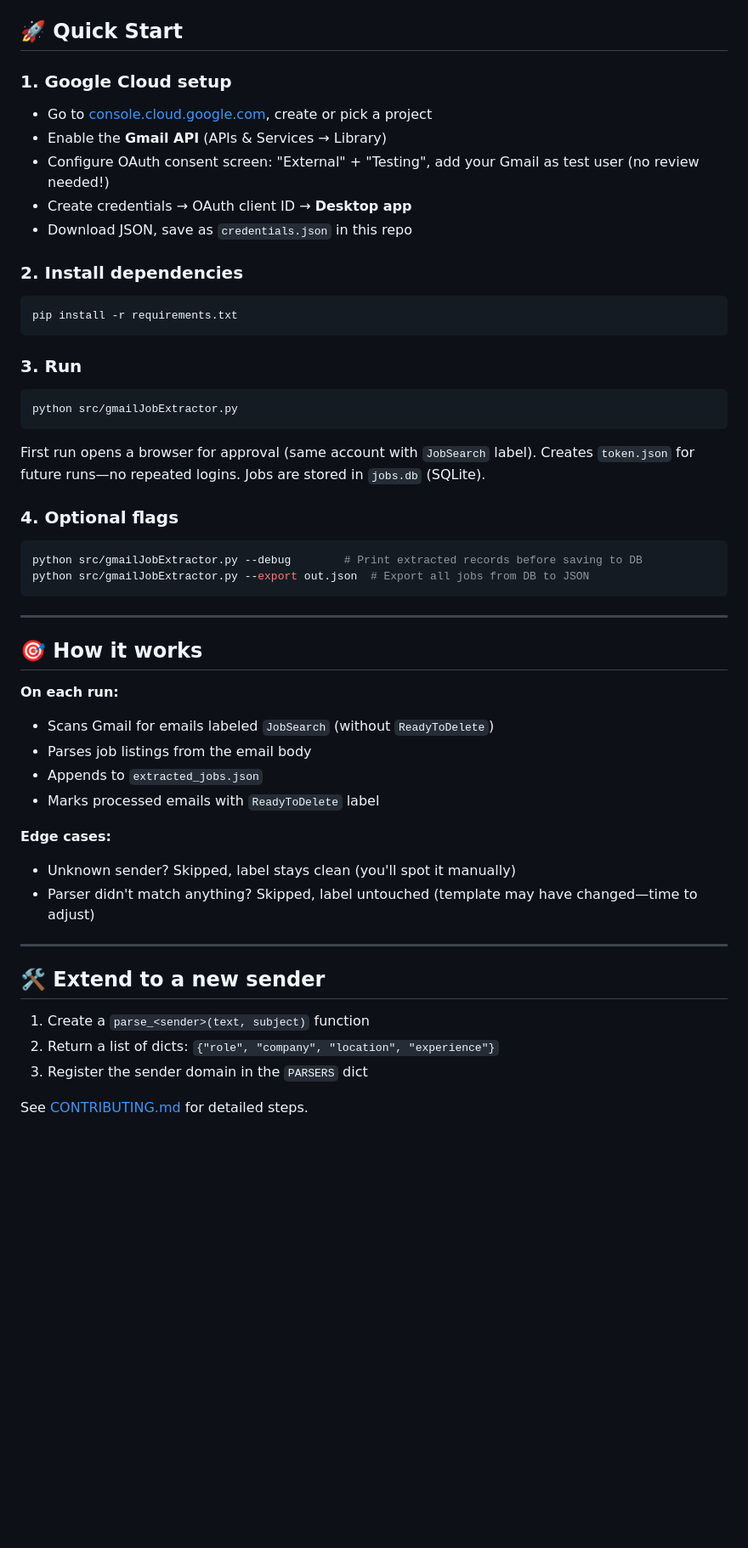
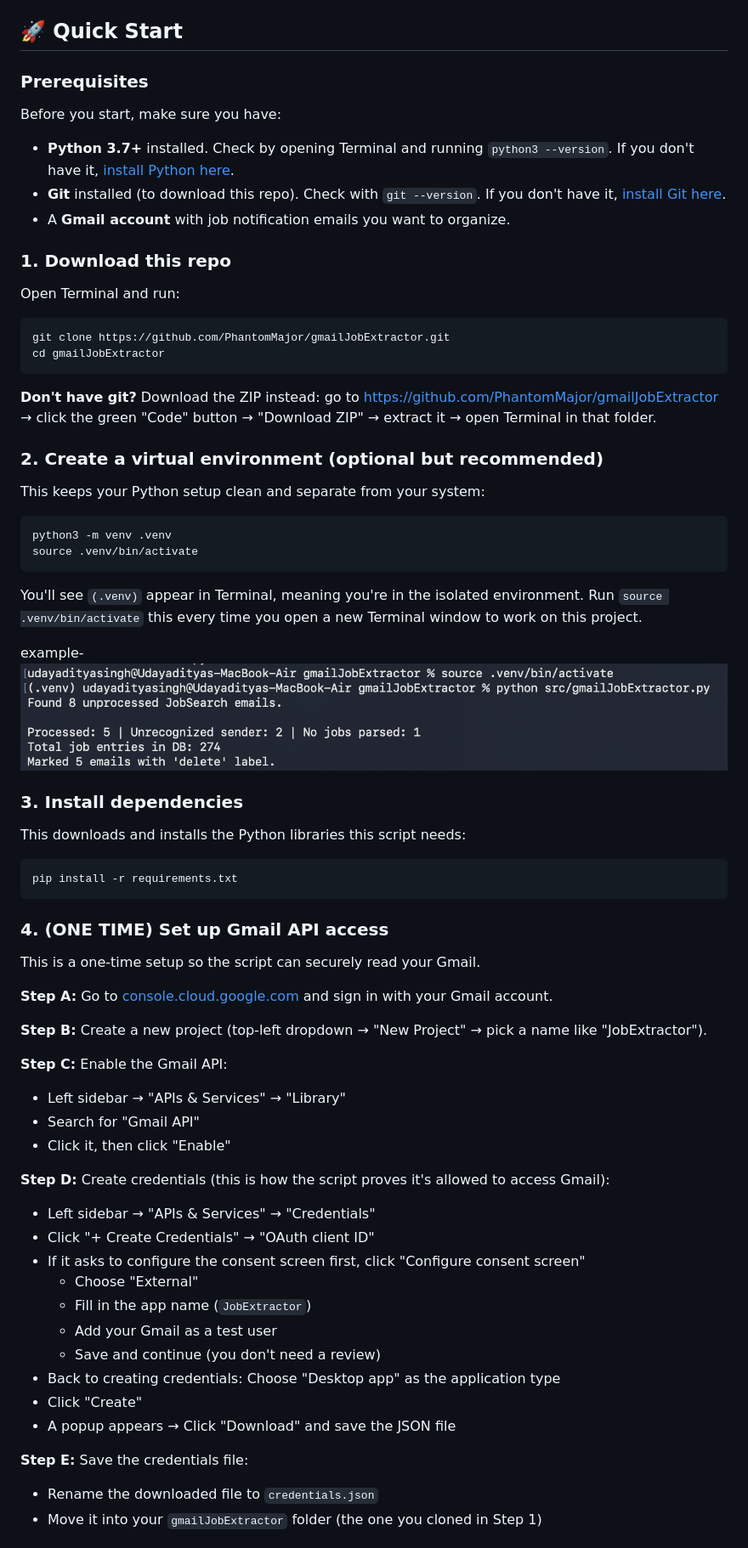
Before and after one commit to PhantomMajor/gmailJobExtractor, a Markdown page: readme.md, the part around the change printed below. Shown: that part at 85% size. Drawn GitHub-style; pictures changed too: screenshots/image.png (added); blank space fills up the shorter version.

Commit message:
docs: refactor and expand readme installation guide and add virtual environment screenshot

````diff
--- a/readme.md
+++ b/readme.md
@@ -52,51 +58,62 @@ Stop copy-pasting job listings. Let this script do it for you.
 
 ## 🚀 Quick Start
 
-### 1. Google Cloud setup
-   - Go to [console.cloud.google.com](https://console.cloud.google.com), create or pick a project
-   - Enable the **Gmail API** (APIs & Services → Library)
-   - Configure OAuth consent screen: "External" + "Testing", add your Gmail as test user (no review needed!)
-   - Create credentials → OAuth client ID → **Desktop app**
-   - Download JSON, save as `credentials.json` in this repo
+### Prerequisites
+Before you start, make sure you have:
+- **Python 3.7+** installed. Check by opening Terminal and running `python3 --version`. If you don't have it, [install Python here](https://www.python.org/downloads/).
+- **Git** installed (to download this repo). Check with `git --version`. If you don't have it, [install Git here](https://git-scm.com/downloads).
+- A **Gmail account** with job notification emails you want to organize.
 
-### 2. Install dependencies
-   ```bash
-   pip install -r requirements.txt
-   ```
+### 1. Download this repo
+Open Terminal and run:
+```bash
+git clone https://github.com/PhantomMajor/gmailJobExtractor.git
+cd gmailJobExtractor
+```
 
-### 3. Run
-   ```bash
-   python src/gmailJobExtractor.py
-   ```
-   First run opens a browser for approval (same account with `JobSearch` label). Creates `token.json` for future runs—no repeated logins. Jobs are stored in `jobs.db` (SQLite).
+**Don't have git?** Download the ZIP instead: go to https://github.com/PhantomMajor/gmailJobExtractor → click the green "Code" button → "Download ZIP" → extract it → open Terminal in that folder.
 
-### 4. Optional flags
-   ```bash
-   python src/gmailJobExtractor.py --debug        # Print extracted records before saving to DB
-   python src/gmailJobExtractor.py --export out.json  # Export all jobs from DB to JSON
-   ```
+### 2. Create a virtual environment (optional but recommended)
+This keeps your Python setup clean and separate from your system:
+```bash
+python3 -m venv .venv
+source .venv/bin/activate
+```
+You'll see `(.venv)` appear in Terminal, meaning you're in the isolated environment. Run `source .venv/bin/activate` this every time you open a new Terminal window to work on this project.
 
----
+example- ![venv terminal](screenshots/image.png)
 
-## 🎯 How it works
+### 3. Install dependencies
+This downloads and installs the Python libraries this script needs:
+```bash
+pip install -r requirements.txt
+```
 
-**On each run:**
-- Scans Gmail for emails labeled `JobSearch` (without `ReadyToDelete`)
-- Parses job listings from the email body
-- Appends to `extracted_jobs.json`
-- Marks processed emails with `ReadyToDelete` label
+### 4. (ONE TIME) Set up Gmail API access
+This is a one-time setup so the script can securely read your Gmail.
 
-**Edge cases:**
-- Unknown sender? Skipped, label stays clean (you'll spot it manually)
-- Parser didn't match anything? Skipped, label untouched (template may have changed—time to adjust)
+**Step A:** Go to [console.cloud.google.com](https://console.cloud.google.com) and sign in with your Gmail account.
 
----
+**Step B:** Create a new project (top-left dropdown → "New Project" → pick a name like "JobExtractor").
 
-## 🛠 Extend to a new sender
+**Step C:** Enable the Gmail API:
+   - Left sidebar → "APIs & Services" → "Library"
+   - Search for "Gmail API"
+   - Click it, then click "Enable"
 
-1. Create a `parse_<sender>(text, subject)` function
-2. Return a list of dicts: `{"role", "company", "location", "experience"}`
-3. Register the sender domain in the `PARSERS` dict
+**Step D:** Create credentials (this is how the script proves it's allowed to access Gmail):
+   - Left sidebar → "APIs & Services" → "Credentials"
+   - Click "+ Create Credentials" → "OAuth client ID"
+   - If it asks to configure the consent screen first, click "Configure consent screen"
+     - Choose "External"
+     - Fill in the app name (`JobExtractor`)
+     - Add your Gmail as a test user
+     - Save and continue (you don't need a review)
+   - Back to creating credentials: Choose "Desktop app" as the application type
+   - Click "Create"
+   - A popup appears → Click "Download" and save the JSON file
 
-See [CONTRIBUTING.md](CONTRIBUTING.md) for detailed steps.
+**Step E:** Save the credentials file:
+   - Rename the downloaded file to `credentials.json`
+   - Move it into your `gmailJobExtractor` folder (the one you cloned in Step 1)
 
````
Also changed, not shown: other parts of readme.md (+45 -28 lines).
